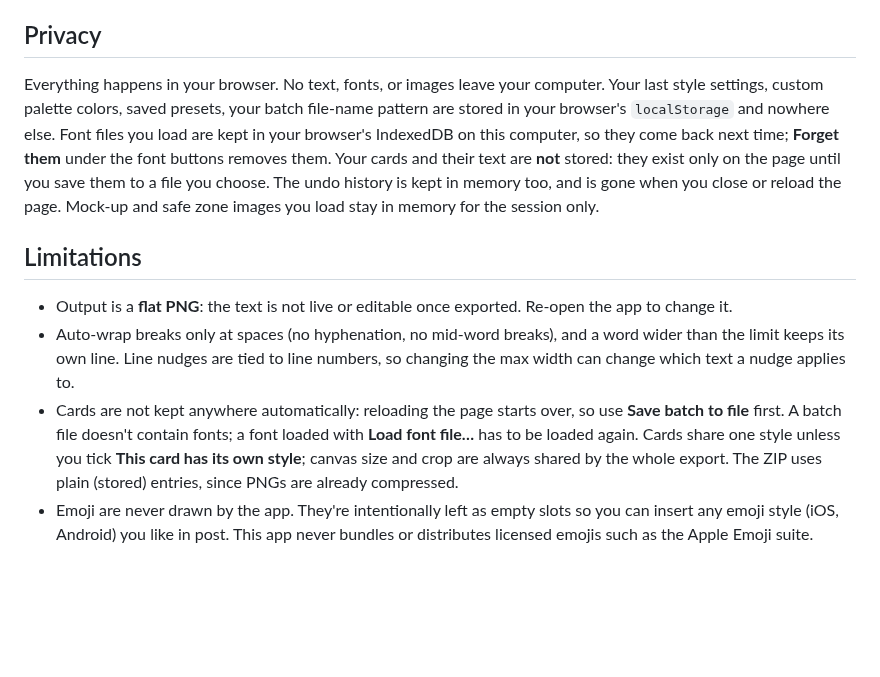
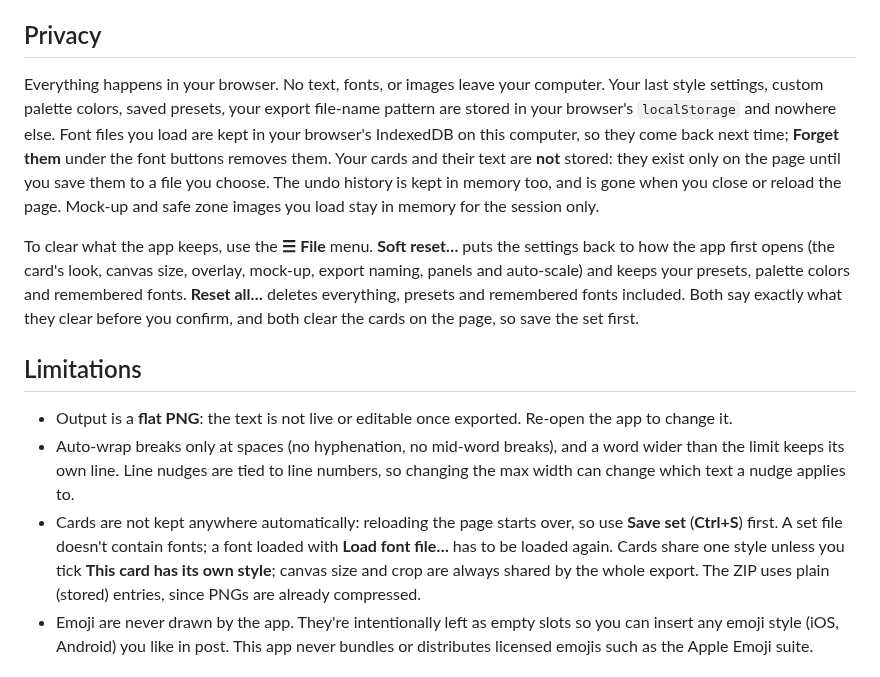
Before and after one commit to wishym1shy/opentitlecard, a Markdown page: README.md, the part around one of its changes. Drawn GitHub-style; blank space fills up the shorter version.

```diff
--- a/README.md
+++ b/README.md
@@ -92,13 +92,15 @@ Use a Chromium browser (Chrome, Edge, Brave, Arc) for the full experience. The a
 
 ## Privacy
 
-Everything happens in your browser. No text, fonts, or images leave your computer. Your last style settings, custom palette colors, saved presets, your batch file-name pattern are stored in your browser's `localStorage` and nowhere else. Font files you load are kept in your browser's IndexedDB on this computer, so they come back next time; **Forget them** under the font buttons removes them. Your cards and their text are **not** stored: they exist only on the page until you save them to a file you choose. The undo history is kept in memory too, and is gone when you close or reload the page. Mock-up and safe zone images you load stay in memory for the session only.
+Everything happens in your browser. No text, fonts, or images leave your computer. Your last style settings, custom palette colors, saved presets, your export file-name pattern are stored in your browser's `localStorage` and nowhere else. Font files you load are kept in your browser's IndexedDB on this computer, so they come back next time; **Forget them** under the font buttons removes them. Your cards and their text are **not** stored: they exist only on the page until you save them to a file you choose. The undo history is kept in memory too, and is gone when you close or reload the page. Mock-up and safe zone images you load stay in memory for the session only.
+
+To clear what the app keeps, use the **☰ File** menu. **Soft reset…** puts the settings back to how the app first opens (the card's look, canvas size, overlay, mock-up, export naming, panels and auto-scale) and keeps your presets, palette colors and remembered fonts. **Reset all…** deletes everything, presets and remembered fonts included. Both say exactly what they clear before you confirm, and both clear the cards on the page, so save the set first.
 
 ## Limitations
 
 - Output is a **flat PNG**: the text is not live or editable once exported. Re-open the app to change it.
 - Auto-wrap breaks only at spaces (no hyphenation, no mid-word breaks), and a word wider than the limit keeps its own line. Line nudges are tied to line numbers, so changing the max width can change which text a nudge applies to.
-- Cards are not kept anywhere automatically: reloading the page starts over, so use **Save batch to file** first. A batch file doesn't contain fonts; a font loaded with **Load font file…** has to be loaded again. Cards share one style unless you tick **This card has its own style**; canvas size and crop are always shared by the whole export. The ZIP uses plain (stored) entries, since PNGs are already compressed.
+- Cards are not kept anywhere automatically: reloading the page starts over, so use **Save set** (**Ctrl+S**) first. A set file doesn't contain fonts; a font loaded with **Load font file…** has to be loaded again. Cards share one style unless you tick **This card has its own style**; canvas size and crop are always shared by the whole export. The ZIP uses plain (stored) entries, since PNGs are already compressed.
 - Emoji are never drawn by the app. They're intentionally left as empty slots so you can insert any emoji style (iOS, Android) you like in post. This app never bundles or distributes licensed emojis such as the Apple Emoji suite.
 
 ## Development
```
Also changed, not shown: other parts of README.md (+4 -4 lines), CHANGELOG.md (+18 -0 lines), CLAUDE.md (+7 -5 lines), docs/screenshot.png, 13 other files.
